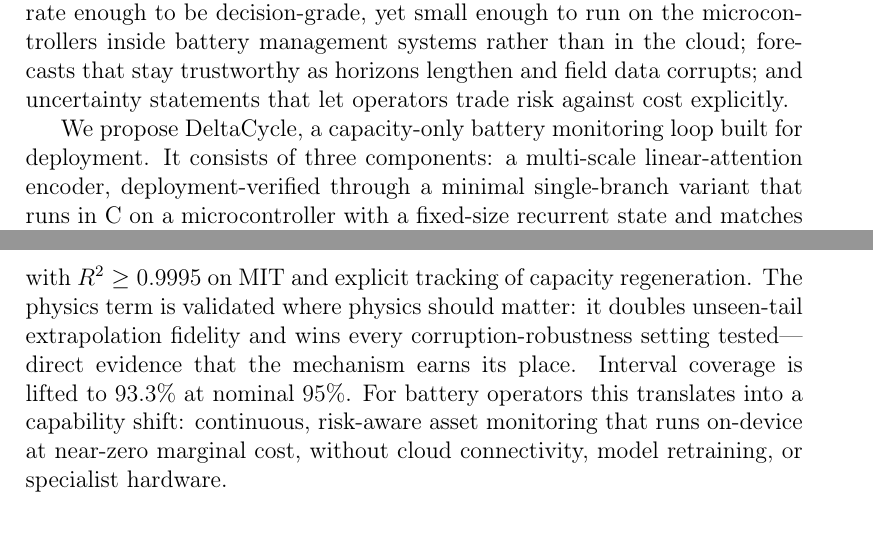
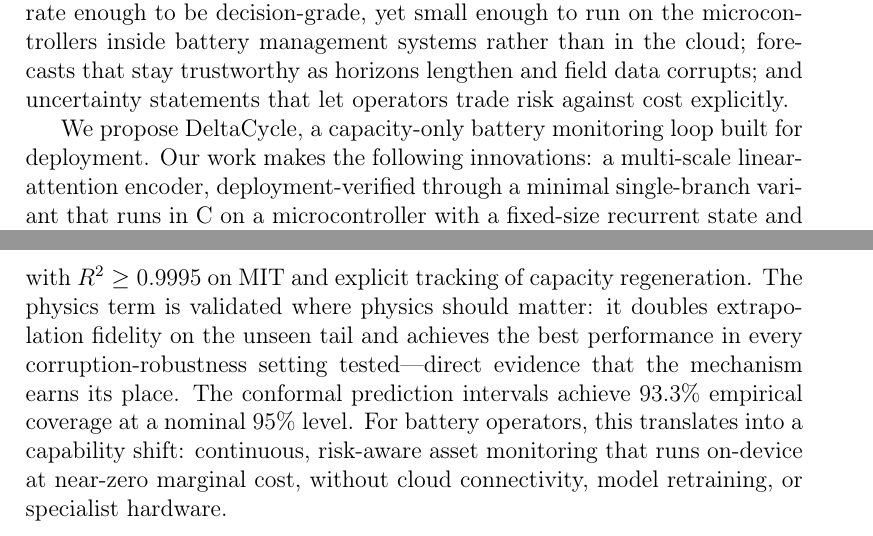
Before and after one commit to wangyuanxty/MultiScaleLinearAttentionNetwork, a LaTeX paper (paper/main.tex): two parts of pages 1 and 2 of 38, joined at a grey line, cut so that both start at the same text. Compiled offline with pdfLaTeX.

Commit message:
保存本地论文修改

```diff
--- a/paper/main.tex
+++ b/paper/main.tex
@@ -52,7 +52,8 @@ corrupts; and uncertainty statements that let operators trade risk
 against cost explicitly.
 
 We propose DeltaCycle, a capacity-only battery monitoring loop built
-for deployment. It consists of three components: a multi-scale linear-attention encoder,
+for deployment. Our work makes the following innovations:
+a multi-scale linear-attention encoder,
 deployment-verified through a minimal single-branch variant that runs in C on a microcontroller
 with a fixed-size recurrent state and matches PyTorch to within floating-point rounding error;
 a physics-consistent degradation-rate head driven by measured internal resistance—the
@@ -63,12 +64,12 @@ Across five public datasets spanning four chemistries, DeltaCycle
 achieves first-tier accuracy among protocol-matched baselines---state
 of the art on PANASONIC, matched against the strongest published
 baseline on TJU, with $R^2 \geq 0.9995$ on MIT and explicit
-tracking of capacity regeneration. The physics term is
-validated where physics should matter: it doubles unseen-tail
-extrapolation fidelity and wins every corruption-robustness setting
-tested---direct evidence that the mechanism earns its place. Interval
-coverage is lifted to $93.3\%$ at nominal $95\%$. For battery
-operators this translates into a capability shift:
+tracking of capacity regeneration. The physics term is validated where
+physics should matter: it doubles extrapolation fidelity on the unseen tail
+and achieves the best performance in every corruption-robustness setting
+tested—direct evidence that the mechanism earns its place. The conformal prediction
+intervals achieve $93.3\%$ empirical coverage at a nominal $95\%$ level.
+For battery operators, this translates into a capability shift:
 continuous, risk-aware asset monitoring that runs on-device at
 near-zero marginal cost, without cloud connectivity, model
 retraining, or specialist hardware.
```
Also changed, not shown: 1 other file.
